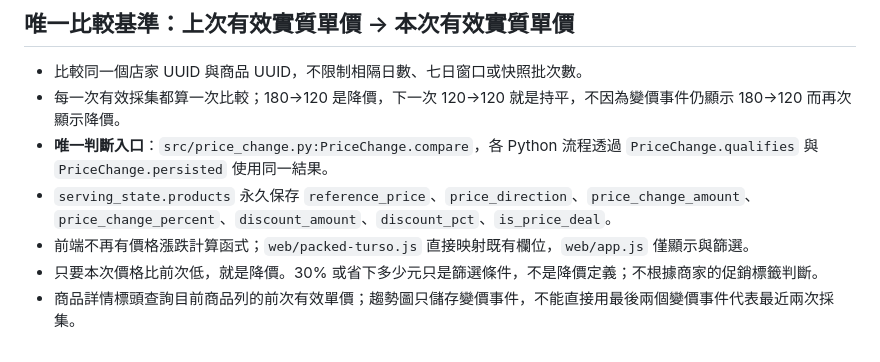
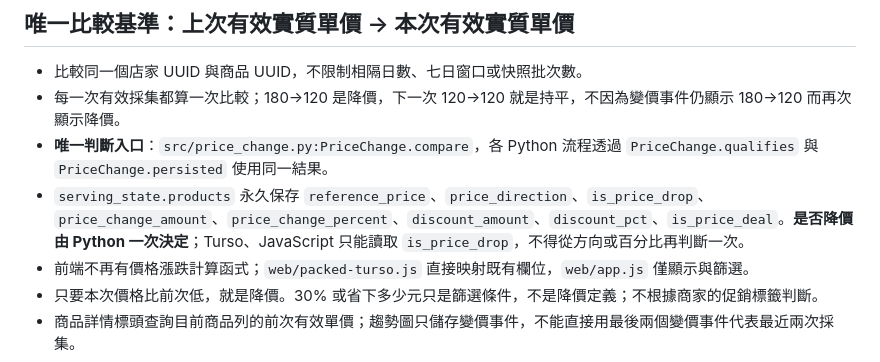
Before and after one commit to fafagoback/FoodRadar, a Markdown page: docs/PRICE_RULES.md, the part around the change. GitHub-like rendering.

Commit message:
Regression-test and document authoritative price-drop flag

```diff
--- a/docs/PRICE_RULES.md
+++ b/docs/PRICE_RULES.md
@@ -5,7 +5,7 @@
 - 比較同一個店家 UUID 與商品 UUID，不限制相隔日數、七日窗口或快照批次數。
 - 每一次有效採集都算一次比較；180→120 是降價，下一次 120→120 就是持平，不因為變價事件仍顯示 180→120 而再次顯示降價。
 - **唯一判斷入口**：`src/price_change.py:PriceChange.compare`，各 Python 流程透過 `PriceChange.qualifies` 與 `PriceChange.persisted` 使用同一結果。
-- `serving_state.products` 永久保存 `reference_price`、`price_direction`、`price_change_amount`、`price_change_percent`、`discount_amount`、`discount_pct`、`is_price_deal`。
+- `serving_state.products` 永久保存 `reference_price`、`price_direction`、`is_price_drop`、`price_change_amount`、`price_change_percent`、`discount_amount`、`discount_pct`、`is_price_deal`。**是否降價由 Python 一次決定**；Turso、JavaScript 只能讀取 `is_price_drop`，不得從方向或百分比再判斷一次。
 - 前端不再有價格漲跌計算函式；`web/packed-turso.js` 直接映射既有欄位，`web/app.js` 僅顯示與篩選。
 - 只要本次價格比前次低，就是降價。30% 或省下多少元只是篩選條件，不是降價定義；不根據商家的促銷標籤判斷。
 - 商品詳情標頭查詢目前商品列的前次有效單價；趨勢圖只儲存變價事件，不能直接用最後兩個變價事件代表最近兩次採集。
```
